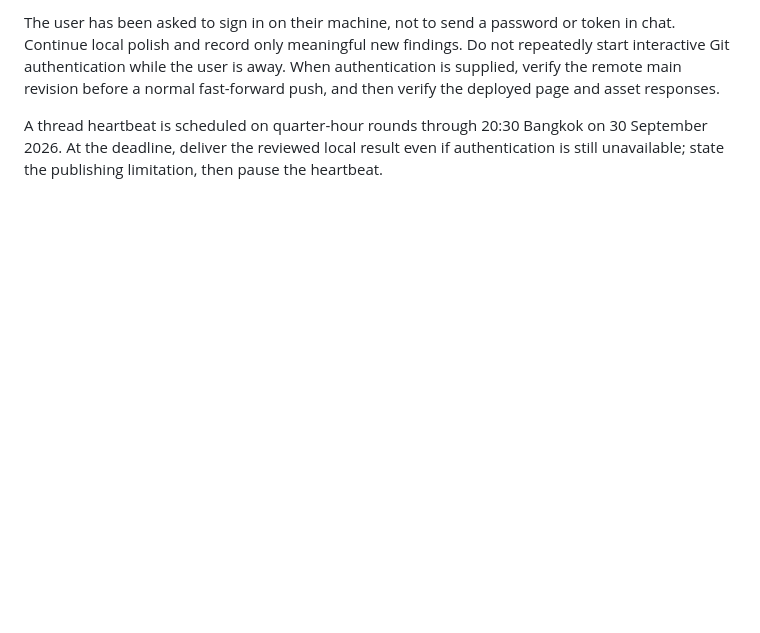
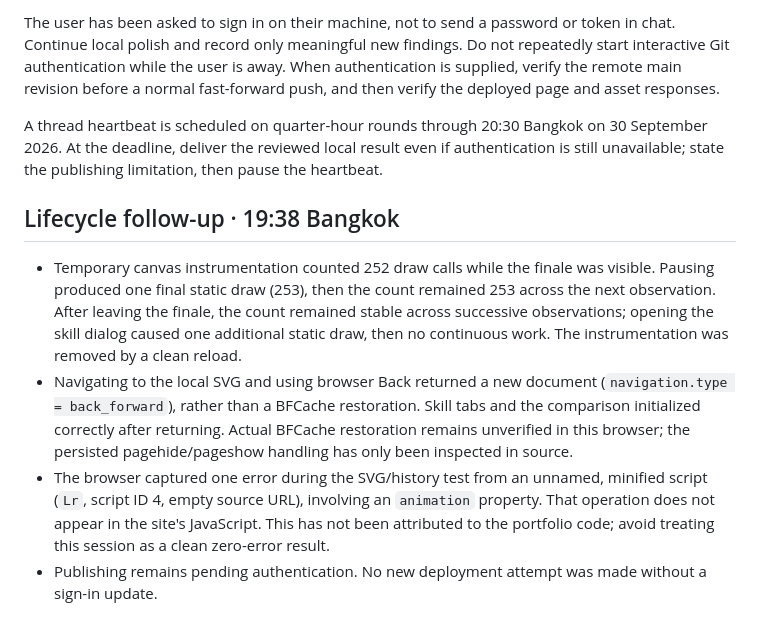
Before and after one commit to onlie-decoder/robbins-pathology-naresuan-portfolio, a Markdown page: docs/portfolio-review.md, the part around the change. Drawn GitHub-style; blank space fills up the shorter version.

Commit message:
Record drawing lifecycle and history navigation evidence

```diff
--- a/docs/portfolio-review.md
+++ b/docs/portfolio-review.md
@@ -46,3 +46,10 @@ Commit `d952a7a` is ready on local branch `codex/portfolio-learning-archive`. Th
 The user has been asked to sign in on their machine, not to send a password or token in chat. Continue local polish and record only meaningful new findings. Do not repeatedly start interactive Git authentication while the user is away. When authentication is supplied, verify the remote main revision before a normal fast-forward push, and then verify the deployed page and asset responses.
 
 A thread heartbeat is scheduled on quarter-hour rounds through 20:30 Bangkok on 30 September 2026. At the deadline, deliver the reviewed local result even if authentication is still unavailable; state the publishing limitation, then pause the heartbeat.
+
+## Lifecycle follow-up · 19:38 Bangkok
+
+- Temporary canvas instrumentation counted 252 draw calls while the finale was visible. Pausing produced one final static draw (253), then the count remained 253 across the next observation. After leaving the finale, the count remained stable across successive observations; opening the skill dialog caused one additional static draw, then no continuous work. The instrumentation was removed by a clean reload.
+- Navigating to the local SVG and using browser Back returned a new document (`navigation.type = back_forward`), rather than a BFCache restoration. Skill tabs and the comparison initialized correctly after returning. Actual BFCache restoration remains unverified in this browser; the persisted pagehide/pageshow handling has only been inspected in source.
+- The browser captured one error during the SVG/history test from an unnamed, minified script (`Lr`, script ID 4, empty source URL), involving an `animation` property. That operation does not appear in the site's JavaScript. This has not been attributed to the portfolio code; avoid treating this session as a clean zero-error result.
+- Publishing remains pending authentication. No new deployment attempt was made without a sign-in update.
```
